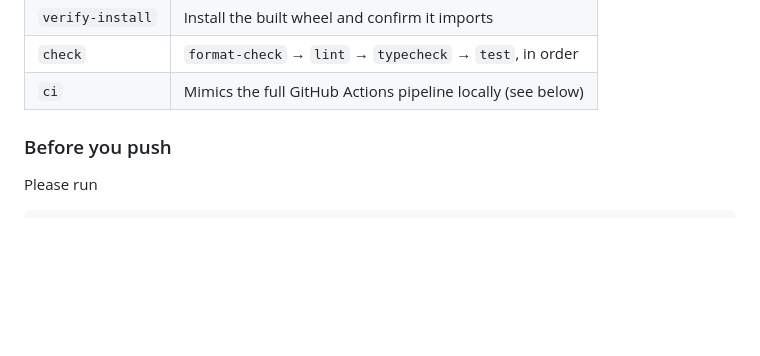
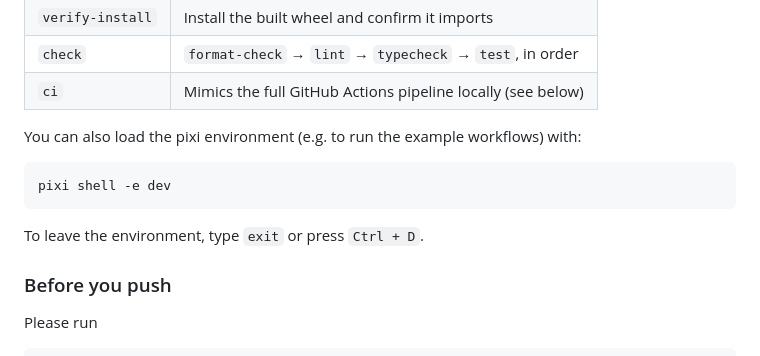
Before and after one commit to snakemake/snakemake-report-plugin-rocrate, a Markdown page: docs/further.md, the part around the change. Rendered like a GitHub page; blank space fills up the shorter version.

Commit message:
add notes on pixi shell

````diff
--- a/docs/further.md
+++ b/docs/further.md
@@ -42,6 +42,14 @@ All checks run through `pixi run -e dev <task>`:
 | `verify-install` | Install the built wheel and confirm it imports |
 | `check` | `format-check` → `lint` → `typecheck` → `test`, in order |
 | `ci` | Mimics the full GitHub Actions pipeline locally (see below) |
+
+You can also load the pixi environment (e.g. to run the example workflows) with:
+
+```bash
+pixi shell -e dev
+```
+
+To leave the environment, type `exit` or press `Ctrl + D`.
 
 ### Before you push
 
````
